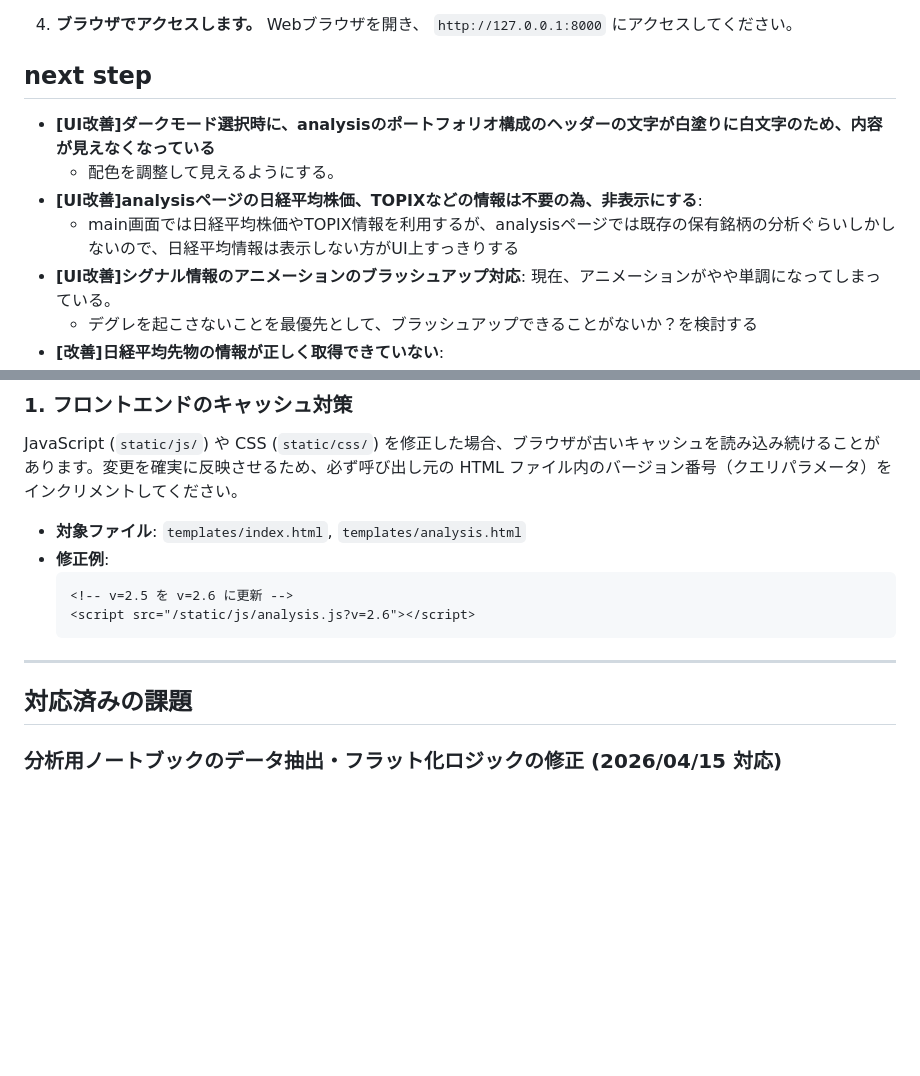
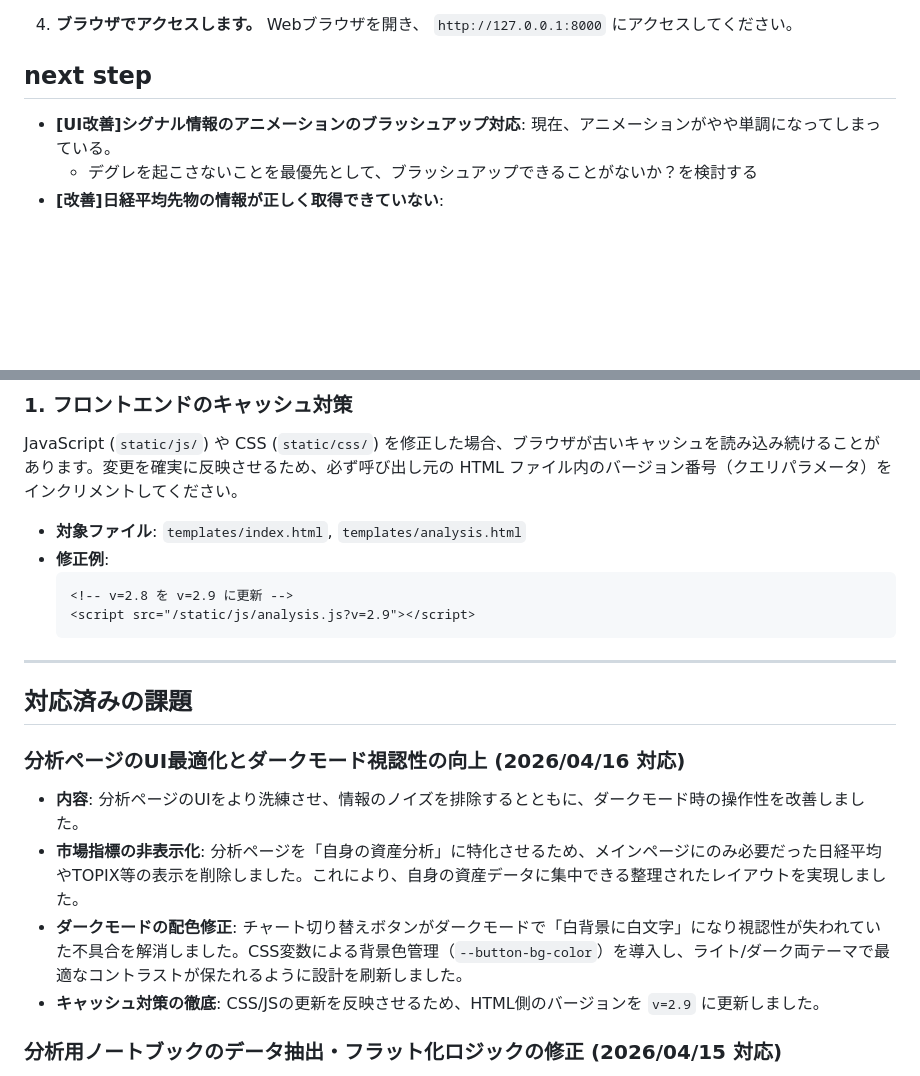
Before and after one commit to ymkge/jp-stock-portfolio-app, a Markdown page: README.md, 2 parts joined by grey strips. Drawn GitHub-style; blank space fills up the shorter version.

Commit message:
docs: README.md latest20260416

````diff
--- a/README.md
+++ b/README.md
@@ -117,10 +117,6 @@
    Webブラウザを開き、 `http://127.0.0.1:8000` にアクセスしてください。
 
 ## next step
-- **[UI改善]ダークモード選択時に、analysisのポートフォリオ構成のヘッダーの文字が白塗りに白文字のため、内容が見えなくなっている**
-    - 配色を調整して見えるようにする。
-- **[UI改善]analysisページの日経平均株価、TOPIXなどの情報は不要の為、非表示にする**:
-    - main画面では日経平均株価やTOPIX情報を利用するが、analysisページでは既存の保有銘柄の分析ぐらいしかしないので、日経平均情報は表示しない方がUI上すっきりする
 - **[UI改善]シグナル情報のアニメーションのブラッシュアップ対応**: 現在、アニメーションがやや単調になってしまっている。
     - デグレを起こさないことを最優先として、ブラッシュアップできることがないか？を検討する
 - **[改善]日経平均先物の情報が正しく取得できていない**:
@@ -143,13 +139,19 @@ JavaScript (`static/js/`) や CSS (`static/css/`) を修正した場合、ブラ
 - **対象ファイル**: `templates/index.html`, `templates/analysis.html`
 - **修正例**:
   ```html
-  <!-- v=2.5 を v=2.6 に更新 -->
-  <script src="/static/js/analysis.js?v=2.6"></script>
+  <!-- v=2.8 を v=2.9 に更新 -->
+  <script src="/static/js/analysis.js?v=2.9"></script>
   ```
 
 ---
 
 ## 対応済みの課題
+
+### 分析ページのUI最適化とダークモード視認性の向上 (2026/04/16 対応)
+- **内容**: 分析ページのUIをより洗練させ、情報のノイズを排除するとともに、ダークモード時の操作性を改善しました。
+- **市場指標の非表示化**: 分析ページを「自身の資産分析」に特化させるため、メインページにのみ必要だった日経平均やTOPIX等の表示を削除しました。これにより、自身の資産データに集中できる整理されたレイアウトを実現しました。
+- **ダークモードの配色修正**: チャート切り替えボタンがダークモードで「白背景に白文字」になり視認性が失われていた不具合を解消しました。CSS変数による背景色管理（`--button-bg-color`）を導入し、ライト/ダーク両テーマで最適なコントラストが保たれるように設計を刷新しました。
+- **キャッシュ対策の徹底**: CSS/JSの更新を反映させるため、HTML側のバージョンを `v=2.9` に更新しました。
 
 ### 分析用ノートブックのデータ抽出・フラット化ロジックの修正 (2026/04/15 対応)
 - **内容**: `notebooks/portfolio_analysis.ipynb` において、DBからデータを抽出する際にほとんどの項目が `NaN` になっていた不具合を修正しました。
````
Also changed, not shown: other parts of README.md (+1 -1 lines).
